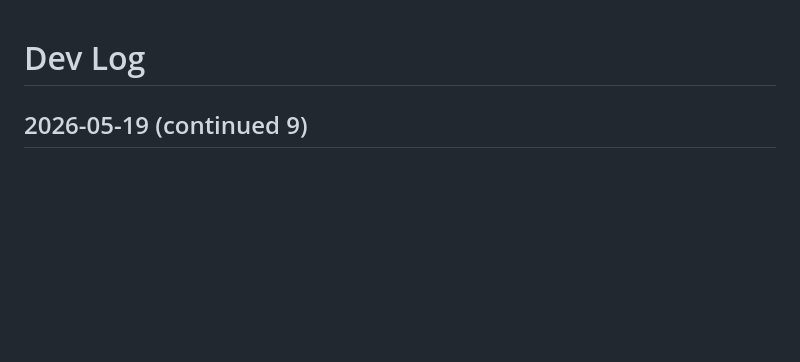
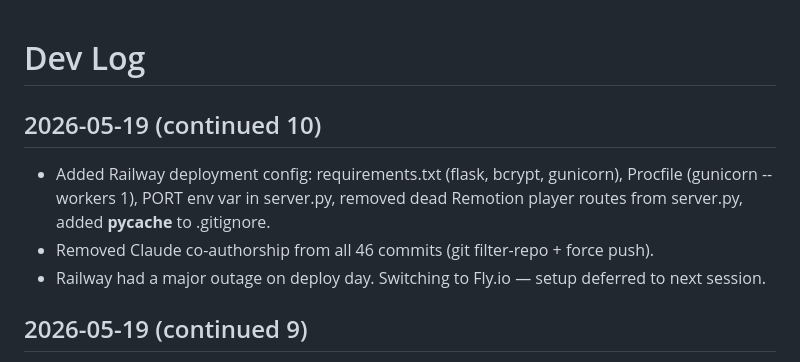
Before and after one commit to ildottoreGUSD/clearAMS, a Markdown page: devlog.md, the part around the change. Drawn GitHub-style; blank space fills up the shorter version.

Commit message:
devlog: Railway config, co-author removal, Fly.io migration planned

```diff
--- a/devlog.md
+++ b/devlog.md
@@ -1,4 +1,9 @@
 # Dev Log
+
+## 2026-05-19 (continued 10)
+- Added Railway deployment config: requirements.txt (flask, bcrypt, gunicorn), Procfile (gunicorn --workers 1), PORT env var in server.py, removed dead Remotion player routes from server.py, added __pycache__ to .gitignore.
+- Removed Claude co-authorship from all 46 commits (git filter-repo + force push).
+- Railway had a major outage on deploy day. Switching to Fly.io — setup deferred to next session.
 
 ## 2026-05-19 (continued 9)
 - Added spending pace indicator to FY 2025–26 column: compares % utilized against the fraction of the fiscal year elapsed (July–June window) and shows "On track," "Ahead of pace," or "Behind pace" pill below the usage bar.
```
